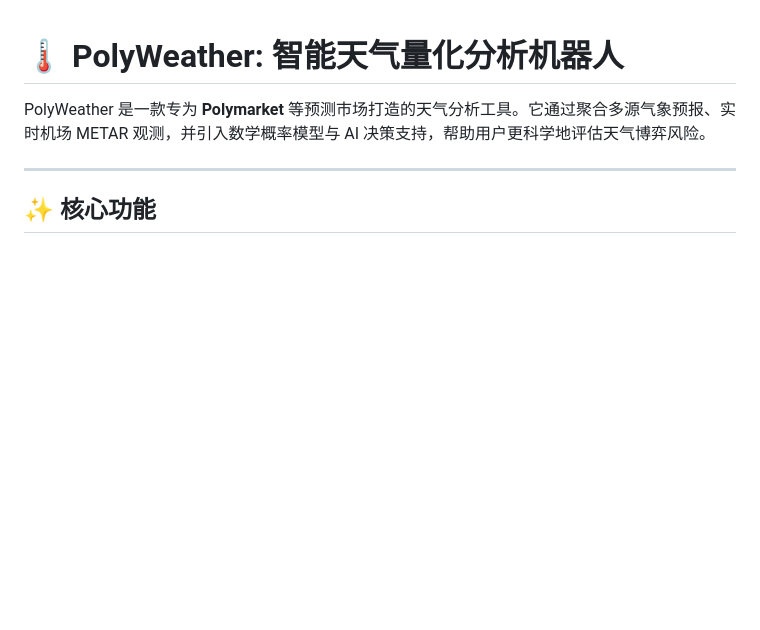
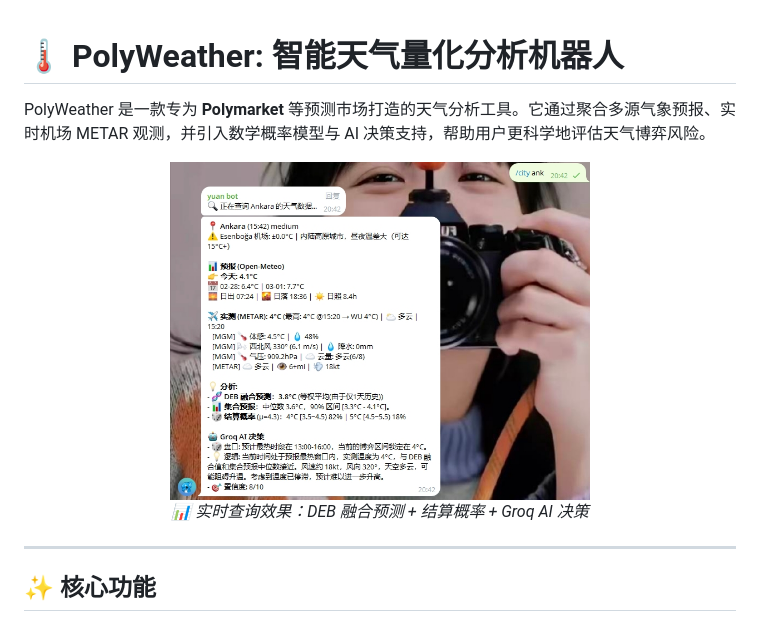
Before and after one commit to yangyuan-zhen/PolyWeather, a Markdown page: README_ZH.md, the part around the change. GitHub-like rendering; pictures changed too: docs/images/demo_ankara.png (added); blank space fills up the shorter version.

Commit message:
docs: add demo screenshot placeholder for Ankara live analysis

```diff
--- a/README_ZH.md
+++ b/README_ZH.md
@@ -1,6 +1,12 @@
 # 🌡️ PolyWeather: 智能天气量化分析机器人
 
 PolyWeather 是一款专为 **Polymarket** 等预测市场打造的天气分析工具。它通过聚合多源气象预报、实时机场 METAR 观测，并引入数学概率模型与 AI 决策支持，帮助用户更科学地评估天气博弈风险。
+
+<p align="center">
+  <img src="docs/images/demo_ankara.png" alt="PolyWeather 效果展示 - 安卡拉实时分析" width="420">
+  <br>
+  <em>📊 实时查询效果：DEB 融合预测 + 结算概率 + Groq AI 决策</em>
+</p>
 
 ---
 
```
Also changed, not shown: README.md (+6 -0 lines).
